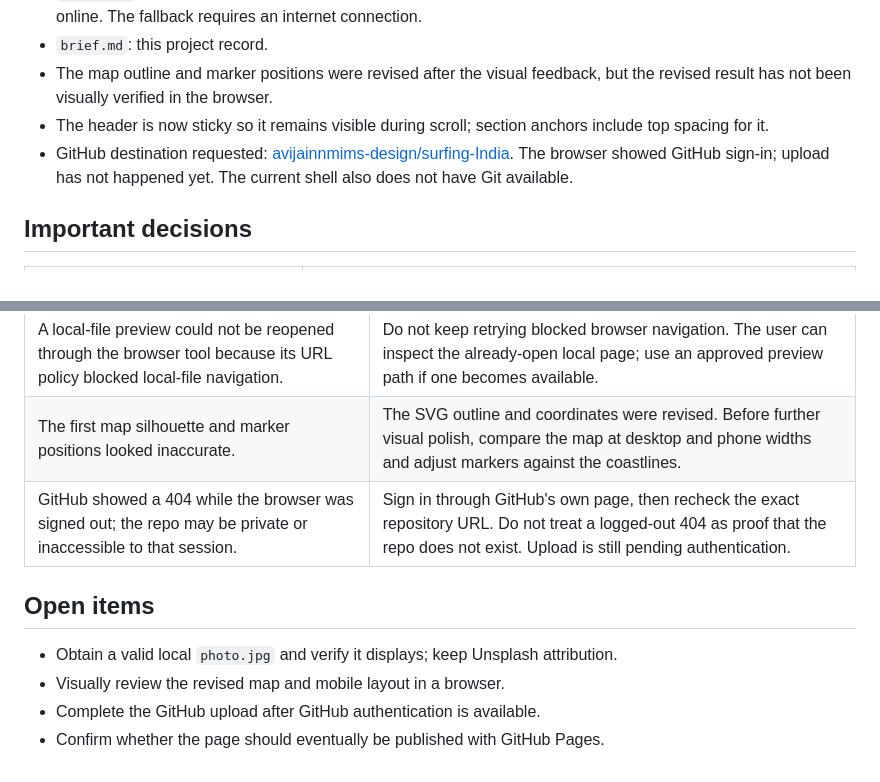
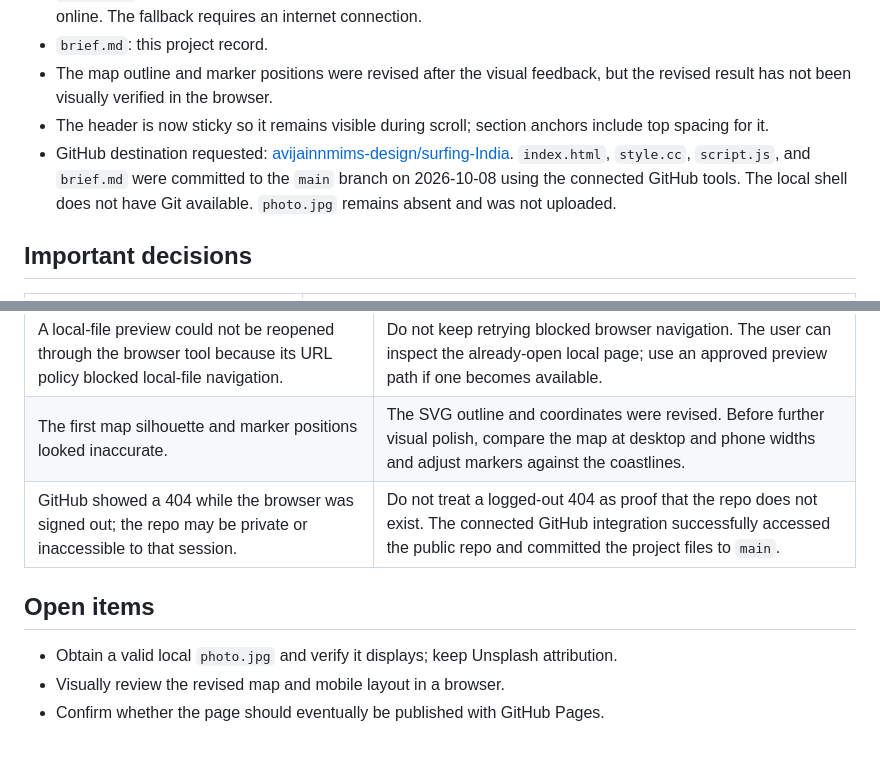
Before and after one commit to avijainnmims-design/surfing-India, a Markdown page: brief.md, 2 parts joined by grey strips. Rendered like a GitHub page.

Commit message:
Update project brief with repository status

```diff
--- a/brief.md
+++ b/brief.md
@@ -53,7 +53,7 @@ Build a one-page website that helps people discover surf spots and surf schools
 - `brief.md`: this project record.
 - The map outline and marker positions were revised after the visual feedback, but the revised result has not been visually verified in the browser.
 - The header is now sticky so it remains visible during scroll; section anchors include top spacing for it.
-- GitHub destination requested: [avijainnmims-design/surfing-India](https://github.com/avijainnmims-design/surfing-India). The browser showed GitHub sign-in; upload has not happened yet. The current shell also does not have Git available.
+- GitHub destination requested: [avijainnmims-design/surfing-India](https://github.com/avijainnmims-design/surfing-India). `index.html`, `style.cc`, `script.js`, and `brief.md` were committed to the `main` branch on 2026-10-08 using the connected GitHub tools. The local shell does not have Git available. `photo.jpg` remains absent and was not uploaded.
 
 ## Important decisions
 
@@ -95,11 +95,10 @@ Build a one-page website that helps people discover surf spots and surf schools
 | Unsplash image could not be saved locally; shell download failed with a Windows TLS credentials error. | Page now tries `photo.jpg` and falls back to the verified Unsplash URL. Add and verify a real local `photo.jpg` before expecting offline display. |
 | A local-file preview could not be reopened through the browser tool because its URL policy blocked local-file navigation. | Do not keep retrying blocked browser navigation. The user can inspect the already-open local page; use an approved preview path if one becomes available. |
 | The first map silhouette and marker positions looked inaccurate. | The SVG outline and coordinates were revised. Before further visual polish, compare the map at desktop and phone widths and adjust markers against the coastlines. |
-| GitHub showed a 404 while the browser was signed out; the repo may be private or inaccessible to that session. | Sign in through GitHub's own page, then recheck the exact repository URL. Do not treat a logged-out 404 as proof that the repo does not exist. Upload is still pending authentication. |
+| GitHub showed a 404 while the browser was signed out; the repo may be private or inaccessible to that session. | Do not treat a logged-out 404 as proof that the repo does not exist. The connected GitHub integration successfully accessed the public repo and committed the project files to `main`. |
 
 ## Open items
 
 - Obtain a valid local `photo.jpg` and verify it displays; keep Unsplash attribution.
 - Visually review the revised map and mobile layout in a browser.
-- Complete the GitHub upload after GitHub authentication is available.
 - Confirm whether the page should eventually be published with GitHub Pages.
```
